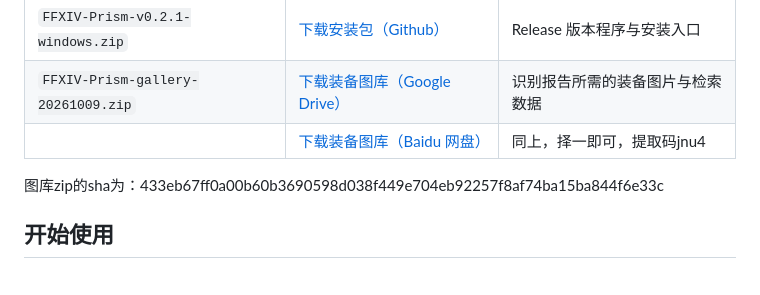
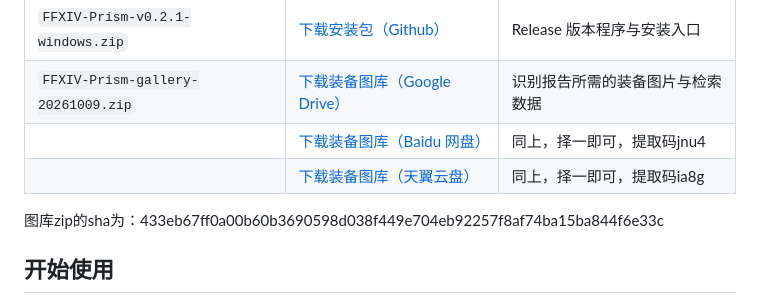
Before and after one commit to ffxiv-prism/ffxiv-prism, a Markdown page: README.md, the part around the change. Drawn GitHub-style.

```diff
--- a/README.md
+++ b/README.md
@@ -17,6 +17,7 @@
 | `FFXIV-Prism-v0.2.1-windows.zip` | [下载安装包（Github）](https://github.com/ffxiv-prism/ffxiv-prism/releases/download/v0.2.1/FFXIV-Prism-v0.2.1-windows.zip) | Release 版本程序与安装入口 |
 | `FFXIV-Prism-gallery-20261009.zip` | [下载装备图库（Google Drive）](https://drive.google.com/drive/folders/1G5N7_xYPplvjrjVKcpQRvAbjZO-2SzcQ?usp=sharing) | 识别报告所需的装备图片与检索数据 |
 | | [下载装备图库（Baidu 网盘）](https://pan.baidu.com/s/1qCPLl6pJhXBDCZj4bi6rOA?pwd=jnu4) | 同上，择一即可，提取码jnu4 |
+| | [下载装备图库（天翼云盘）](https://cloud.189.cn/web/share?code=uYBvAjnUzuqa) | 同上，择一即可，提取码ia8g |
 
 图库zip的sha为：433eb67ff0a00b60b3690598d038f449e704eb92257f8af74ba15ba844f6e33c
 
```
